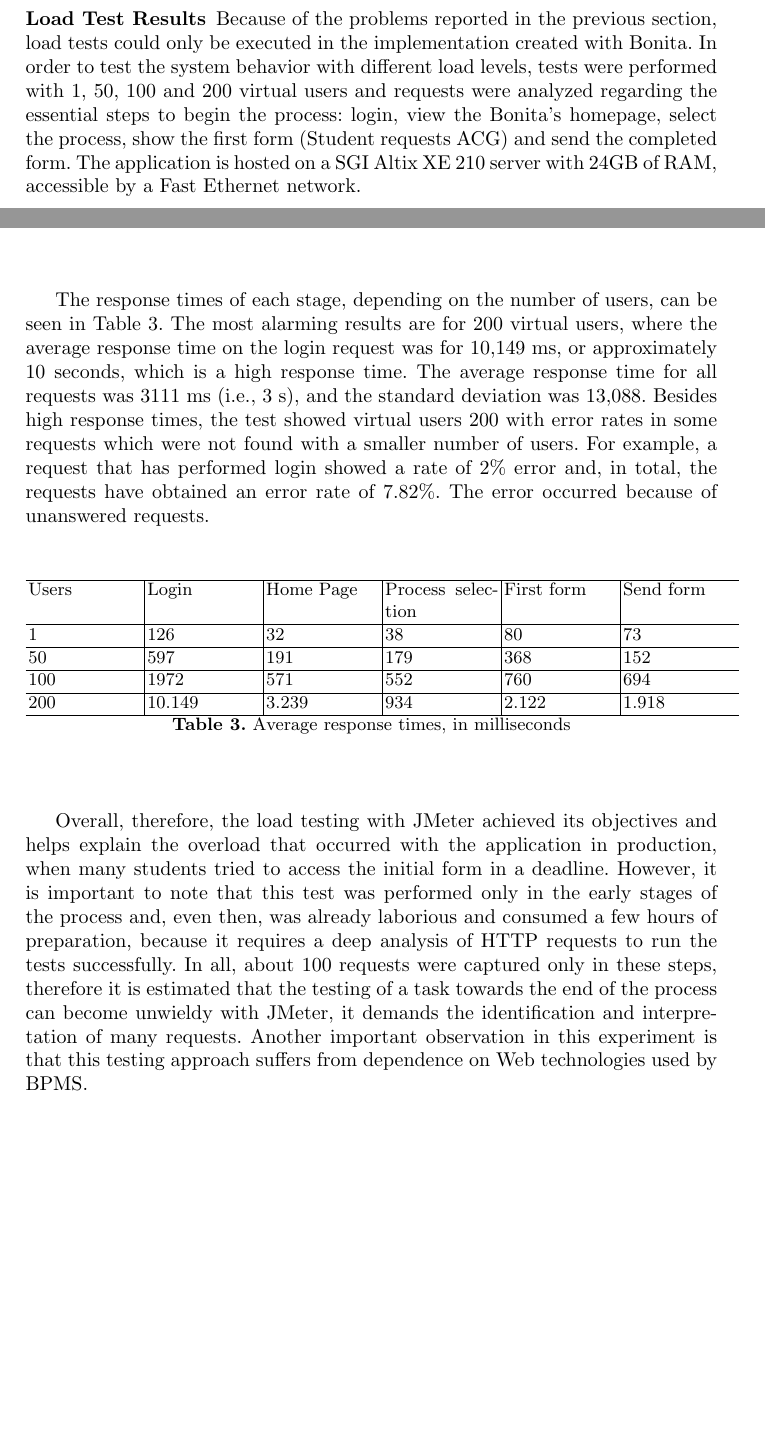
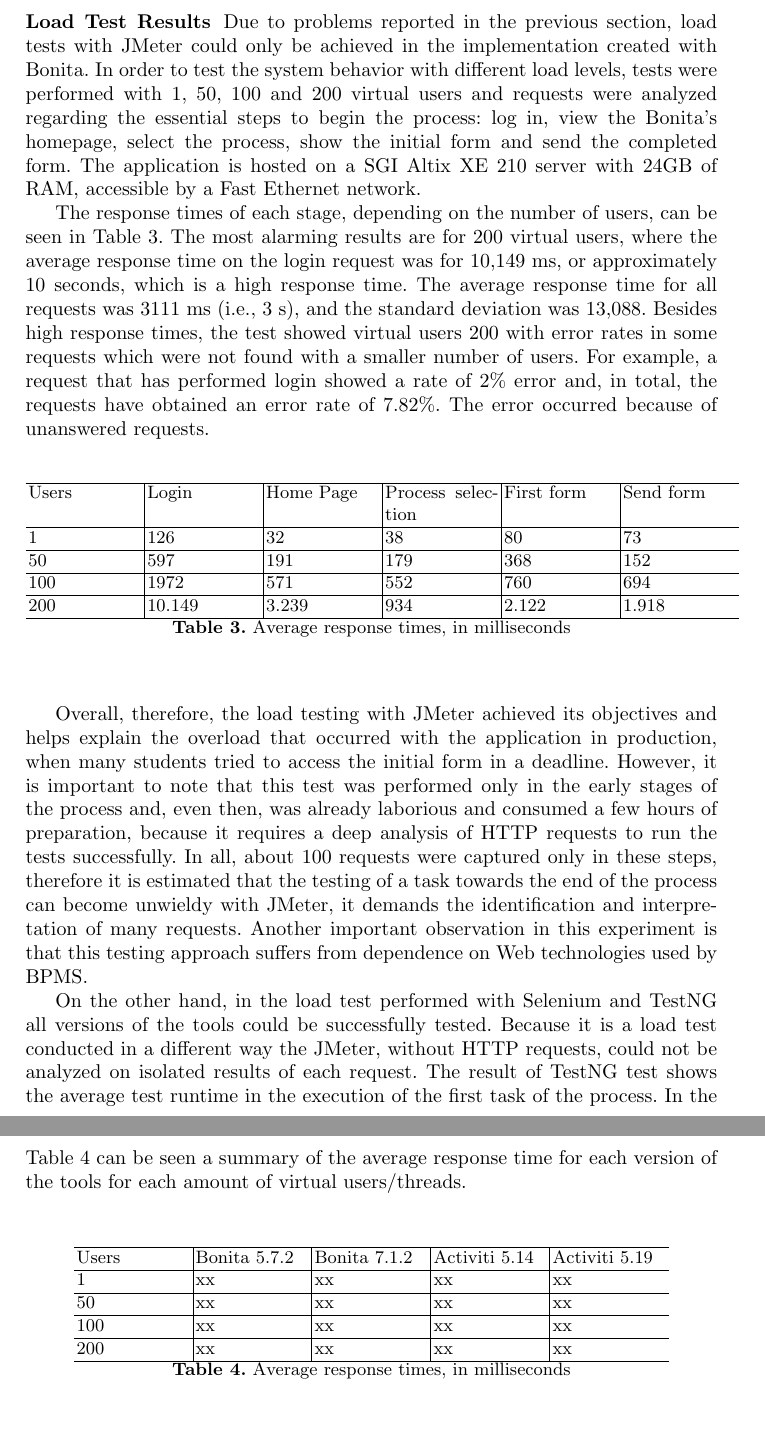
Before and after one commit to jmoura1/artigo-bpm-2016, a LaTeX paper (typeinst.tex): two parts of pages 7 and 8 of 10 before the commit and two parts of pages 8 and 9 of 10 after it, joined at a grey line, cut so that both start at the same text, the shorter picture padded with empty space. Compiled offline with pdfLaTeX.

Commit message:
atualizacoes

```diff
--- a/typeinst.tex
+++ b/typeinst.tex
@@ -274,8 +273,8 @@
 
 \subsubsection{Load Test Results}
 
-%Devido aos problemas relatados na seção anterior, os testes de carga só puderam ser realizados na aplicação criada com Bonita. A fim de testar o comportamento do sistema com diferentes níveis de carga, foram executados testes com 1, 50, 100 e 200 usuários virtuais e foram analisadas requisições referentes a etapas essenciais para iniciar o processo: efetuar login, exibir a página inicial do Bonita, selecionar o processo, exibir o formulário inicial (Aluno solicita ACG) e enviar o formulário preenchido. A aplicação foi hospedada em um servidor SGI Altix XE 210 com 24 GB de RAM, acessível por uma rede Fast Ethernet.
-Because of the problems reported in the previous section, load tests could only be executed in the implementation created with Bonita. In order to test the system behavior with different load levels, tests were performed with 1, 50, 100 and 200 virtual users and requests were analyzed regarding the essential steps to begin the process: login, view the Bonita's homepage, select the process, show the first form (Student requests ACG) and send the completed form. The application is hosted on a SGI Altix XE 210 server with 24GB of RAM, accessible by a Fast Ethernet network.
+%Devido aos problemas relatados na seção anterior, os testes de carga com o JMeter só puderam ser realizados na aplicação criada com Bonita. A fim de testar o comportamento do sistema com diferentes níveis de carga, foram executados testes com 1, 50, 100 e 200 usuários virtuais e foram analisadas requisições referentes a etapas essenciais para iniciar o processo: efetuar login, exibir a página inicial do Bonita, selecionar o processo, exibir o formulário inicial (Aluno solicita ACG) e enviar o formulário preenchido. A aplicação foi hospedada em um servidor SGI Altix XE 210 com 24 GB de RAM, acessível por uma rede Fast Ethernet.
+Due to problems reported in the previous section, load tests with JMeter could only be achieved in the implementation created with Bonita. In order to test the system behavior with different load levels, tests were performed with 1, 50, 100 and 200 virtual users and requests were analyzed regarding the essential steps to begin the process: log in, view the Bonita's homepage, select the process, show the initial form and send the completed form. The application is hosted on a SGI Altix XE 210 server with 24GB of RAM, accessible by a Fast Ethernet network.
 
 %Devido aos problemas relatados na seção anterior, os testes de carga só puderam ser realizados com a aplicação criada com Bonita. A fim de testar o comportamento do sistema com diferentes níveis de carga, foram executados testes com 1, 50, 100 e 200 usuários virtuais/acessos simultâneos e foram analisadas as requisições referentes às etapas: efetuar login, exibir a página inicial do Bonita, selecionar o processo, exibir o formulário inicial (Aluno solicita ACG) e enviar o formulário preenchido. Os testes foram executados em um servidor com 24 GB de RAM e 2 processadores Intel Xeon E5520, com 4 núcleos.
 
@@ -323,7 +321,26 @@
 
 Overall, therefore, the load testing with JMeter achieved its objectives and helps explain the overload that occurred with the application in production, when many students tried to access the initial form in a deadline. However, it is important to note that this test was performed only in the early stages of the process and, even then, was already laborious and consumed a few hours of preparation, because it requires a deep analysis of HTTP requests to run the tests successfully. In all, about 100 requests were captured only in these steps, therefore it is estimated that the testing of a task towards the end of the process can become unwieldy with JMeter, it demands the identification and interpretation of many requests. Another important observation in this experiment is that this testing approach suffers from dependence on Web technologies used by BPMS.
 
-%atualizar resultados
+%teste de carga com selenium + testng
+On the other hand, in the load test performed with Selenium and TestNG all versions of the tools could be successfully tested. Because it is a load test conducted in a different way the JMeter, without HTTP requests, could not be analyzed on isolated results of each request. The result of TestNG test shows the average test runtime in the execution of the first task of the process. In the Table \ref{tab:resultadoCargaSelenium} can be seen a summary of the average response time for each version of the tools for each amount of virtual users/threads.
+
+\begin{table}
+%{\scriptsize
+\centering
+\begin{tabular}{p{2cm}|p{2cm}|p{2cm}|p{2cm}|p{2cm}}
+\hline
+Users & Bonita 5.7.2 & Bonita 7.1.2 & Activiti 5.14 & Activiti 5.19 \\\hline
+1 & xx & xx & xx & xx \\\hline
+50 & xx & xx & xx & xx \\\hline
+100 & xx & xx & xx & xx \\\hline
+200 & xx & xx & xx & xx \\\hline
+\end{tabular}
+%}
+\caption{Average response times, in milliseconds}
+\label{tab:resultadoCargaSelenium}
+\end{table}
+
+%analise do resultados
 
 \section{Considerações Finais}\label{s:conclu}
 %Neste trabalho, explorou-se soluções de teste automatizado em uma aplicação de BPMS. Na ausência de suporte a testes de carga e funcionais nos BPMS Bonita e Activiti, aplicou-se ferramentas de teste voltadas a aplicações Web em geral.
```
Also changed, not shown: typeinst.pdf, typeinst.tex (50 more changed lines).
